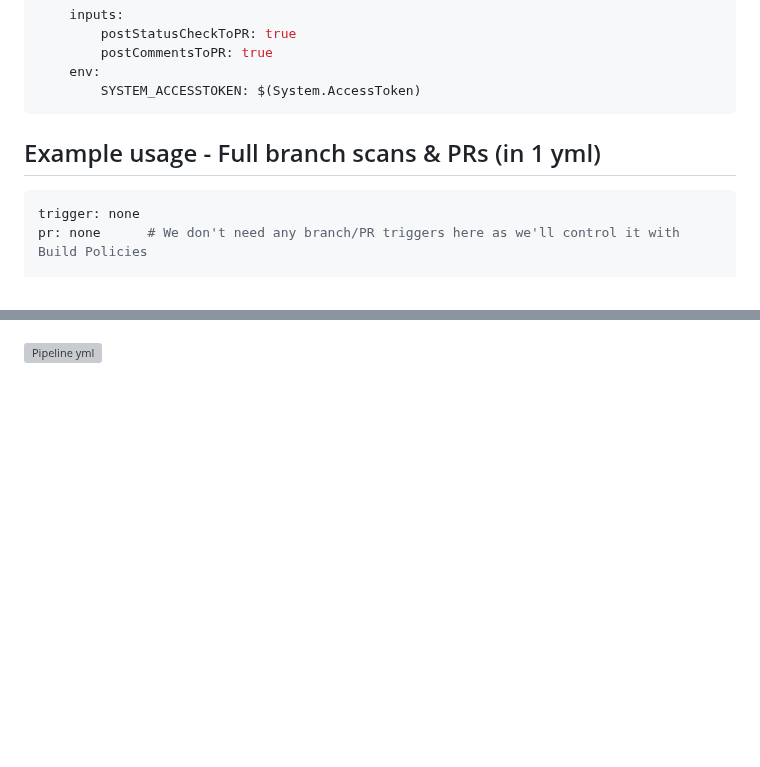
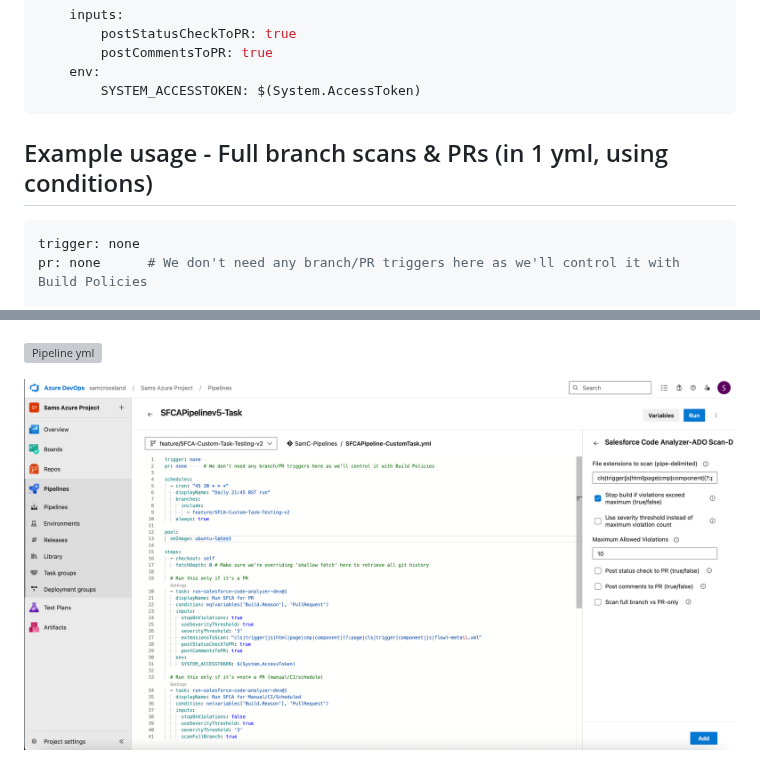
Before and after one commit to salesforcexland/SFCAIntegrations, a Markdown page: README.md, 2 parts joined by grey strips. Rendered like a GitHub page; pictures changed too: .github/images/pipelinesyml-fullandpr.png (added); blank space fills up the shorter version; grey boxes are pictures that could not be loaded.

````diff
--- a/README.md
+++ b/README.md
@@ -97,7 +97,7 @@ steps:
         SYSTEM_ACCESSTOKEN: $(System.AccessToken)
 ```
 
-## Example usage - Full branch scans & PRs (in 1 yml)
+## Example usage - Full branch scans & PRs (in 1 yml, using conditions)
 
 ```yaml
 trigger: none
@@ -157,6 +157,8 @@ steps:
 
 ![Pipeline yml](.github/images/pipelineyml.png)
 
+![Pipeline yml - full and PR](.github/images/pipelinesyml-fullandpr.png)
+
 ![PR Run](.github/images/pipelinerun.png)
 
 ![SFCA Report](.github/images/pipelinecomplete.png)
````
Also changed, not shown: CHANGELOG.md (+1 -0 lines), SFCAADO-CustomTasks/overview.md (+5 -1 lines), SFCAADO-CustomTasks/images/pipelinecomplete.png (added), SFCAADO-CustomTasks/images/pipelinerun.png (added), SFCAADO-CustomTasks/images/pipelinesyml-fullandpr.png (added), 5 other files.
